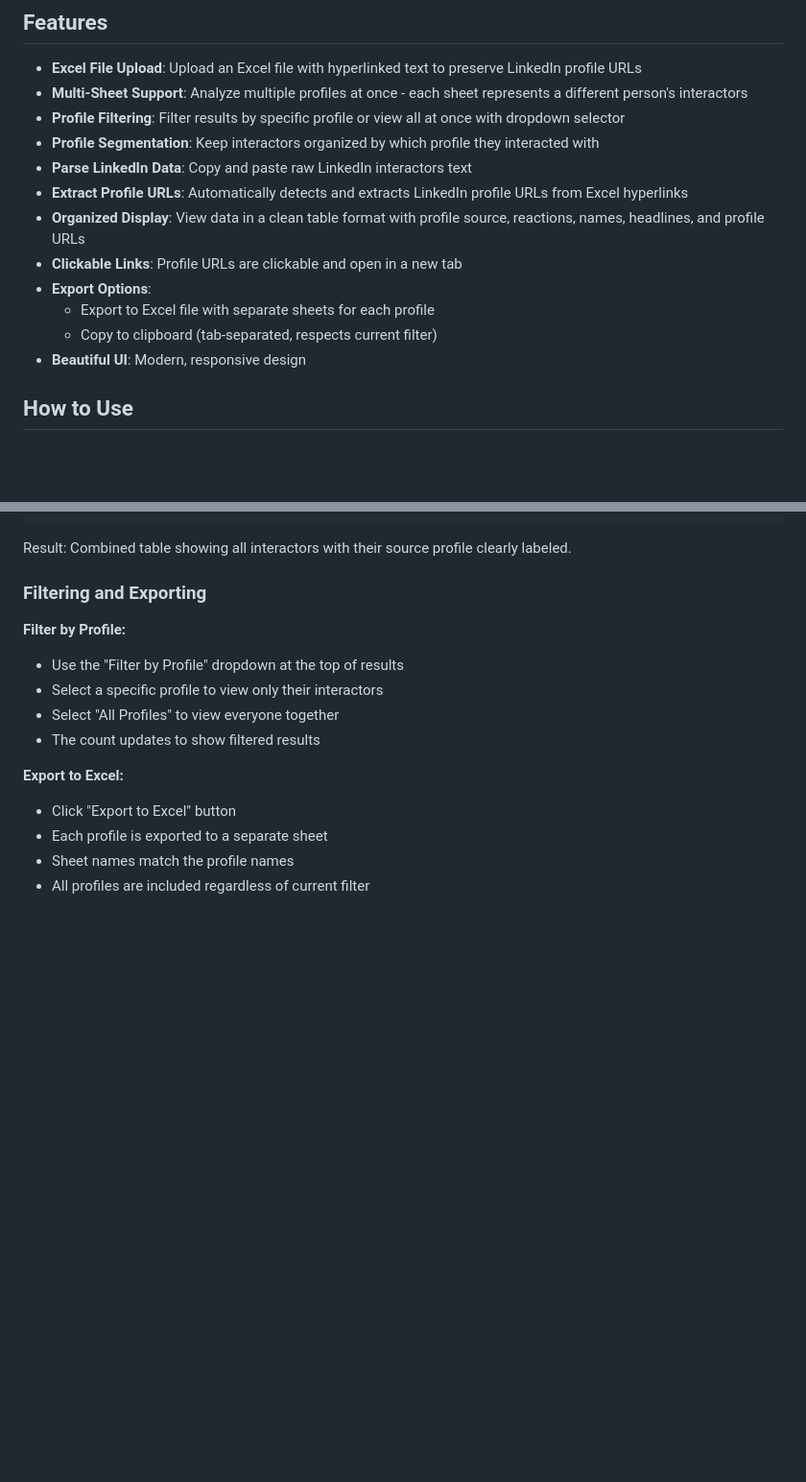
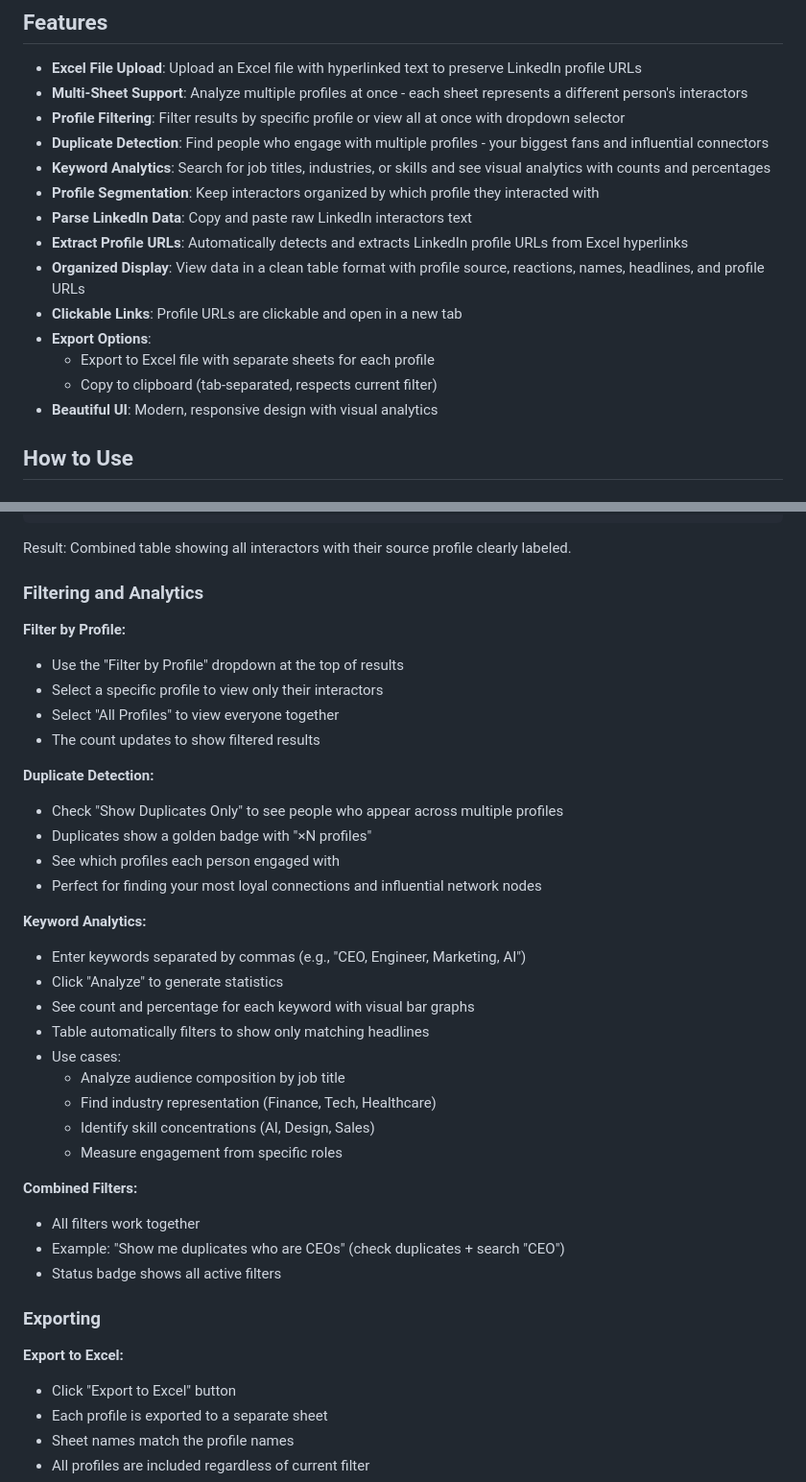
Before and after one commit to 1994Will/Side-Projects, a Markdown page: linkedin-interactor-parser/README.md, 2 parts joined by grey strips. Shown at 96% size. Rendered like a GitHub page; blank space fills up the shorter version.

Commit message:
Update README with duplicate detection and keyword analytics docs
- Document duplicate detection feature with visual badges
- Explain keyword analytics with examples
- Add use cases for keyword analysis (job titles, industries, skills)
- Document combined filters capability
- Reorganize "Filtering and Exporting" into separate sections
- Add practical examples (e.g., "Show me duplicates who are CEOs")

```diff
--- a/linkedin-interactor-parser/README.md
+++ b/linkedin-interactor-parser/README.md
@@ -7,6 +7,8 @@ A simple web app to parse and organize LinkedIn post interactors data.
 - **Excel File Upload**: Upload an Excel file with hyperlinked text to preserve LinkedIn profile URLs
 - **Multi-Sheet Support**: Analyze multiple profiles at once - each sheet represents a different person's interactors
 - **Profile Filtering**: Filter results by specific profile or view all at once with dropdown selector
+- **Duplicate Detection**: Find people who engage with multiple profiles - your biggest fans and influential connectors
+- **Keyword Analytics**: Search for job titles, industries, or skills and see visual analytics with counts and percentages
 - **Profile Segmentation**: Keep interactors organized by which profile they interacted with
 - **Parse LinkedIn Data**: Copy and paste raw LinkedIn interactors text
 - **Extract Profile URLs**: Automatically detects and extracts LinkedIn profile URLs from Excel hyperlinks
@@ -15,7 +17,7 @@ A simple web app to parse and organize LinkedIn post interactors data.
 - **Export Options**:
   - Export to Excel file with separate sheets for each profile
   - Copy to clipboard (tab-separated, respects current filter)
-- **Beautiful UI**: Modern, responsive design
+- **Beautiful UI**: Modern, responsive design with visual analytics
 
 ## How to Use
 
@@ -54,13 +56,37 @@ Sheet 2: "Jane Smith"
 
 Result: Combined table showing all interactors with their source profile clearly labeled.
 
-### Filtering and Exporting
+### Filtering and Analytics
 
 **Filter by Profile:**
 - Use the "Filter by Profile" dropdown at the top of results
 - Select a specific profile to view only their interactors
 - Select "All Profiles" to view everyone together
 - The count updates to show filtered results
+
+**Duplicate Detection:**
+- Check "Show Duplicates Only" to see people who appear across multiple profiles
+- Duplicates show a golden badge with "×N profiles"
+- See which profiles each person engaged with
+- Perfect for finding your most loyal connections and influential network nodes
+
+**Keyword Analytics:**
+- Enter keywords separated by commas (e.g., "CEO, Engineer, Marketing, AI")
+- Click "Analyze" to generate statistics
+- See count and percentage for each keyword with visual bar graphs
+- Table automatically filters to show only matching headlines
+- Use cases:
+  - Analyze audience composition by job title
+  - Find industry representation (Finance, Tech, Healthcare)
+  - Identify skill concentrations (AI, Design, Sales)
+  - Measure engagement from specific roles
+
+**Combined Filters:**
+- All filters work together
+- Example: "Show me duplicates who are CEOs" (check duplicates + search "CEO")
+- Status badge shows all active filters
+
+### Exporting
 
 **Export to Excel:**
 - Click "Export to Excel" button
```
